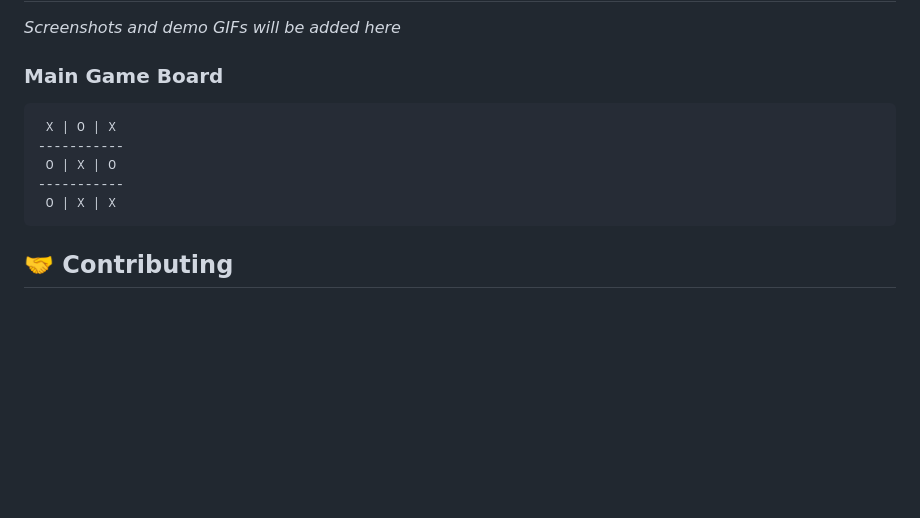
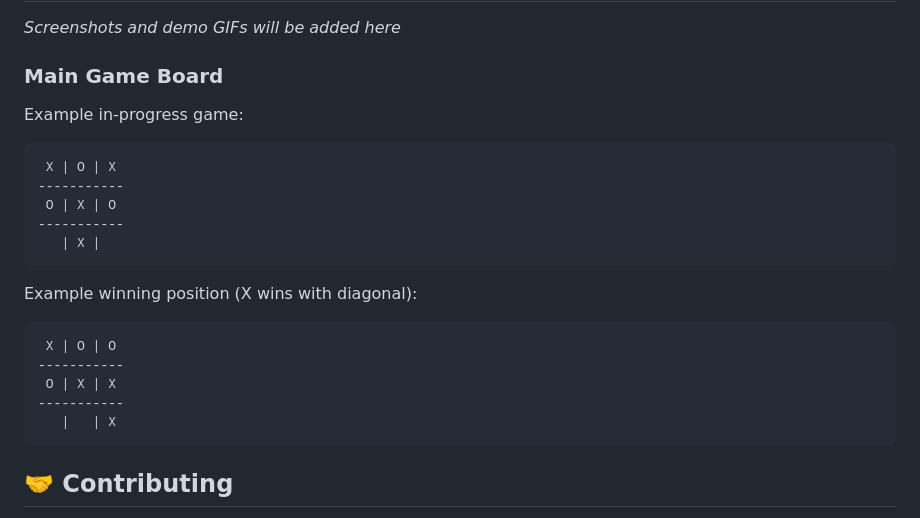
Before and after one commit to DEADSAW/TOETICK, a Markdown page: README.md, the part around the change. GitHub-like rendering; blank space fills up the shorter version.

Commit message:
Fix game board examples to show valid game states
Co-authored-by: DEADSAW <62235055+DEADSAW@users.noreply.github.com>

````diff
--- a/README.md
+++ b/README.md
@@ -114,12 +114,23 @@ Potential technologies that could be used:
 *Screenshots and demo GIFs will be added here*
 
 ### Main Game Board
+
+Example in-progress game:
 ```
  X | O | X
 -----------
  O | X | O
 -----------
+   | X |
+```
+
+Example winning position (X wins with diagonal):
+```
+ X | O | O
+-----------
  O | X | X
+-----------
+   |   | X
 ```
 
 ## 🤝 Contributing
````
